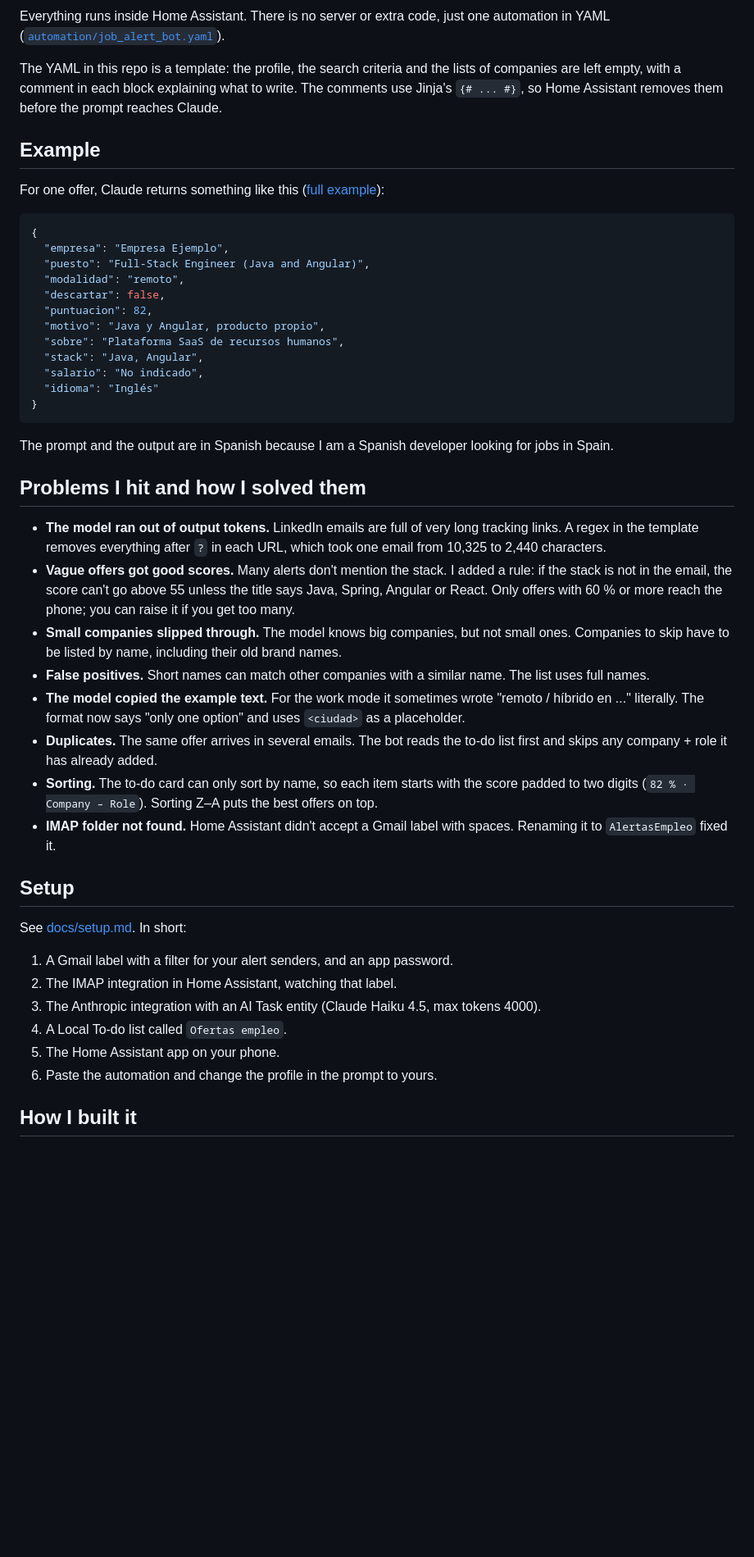
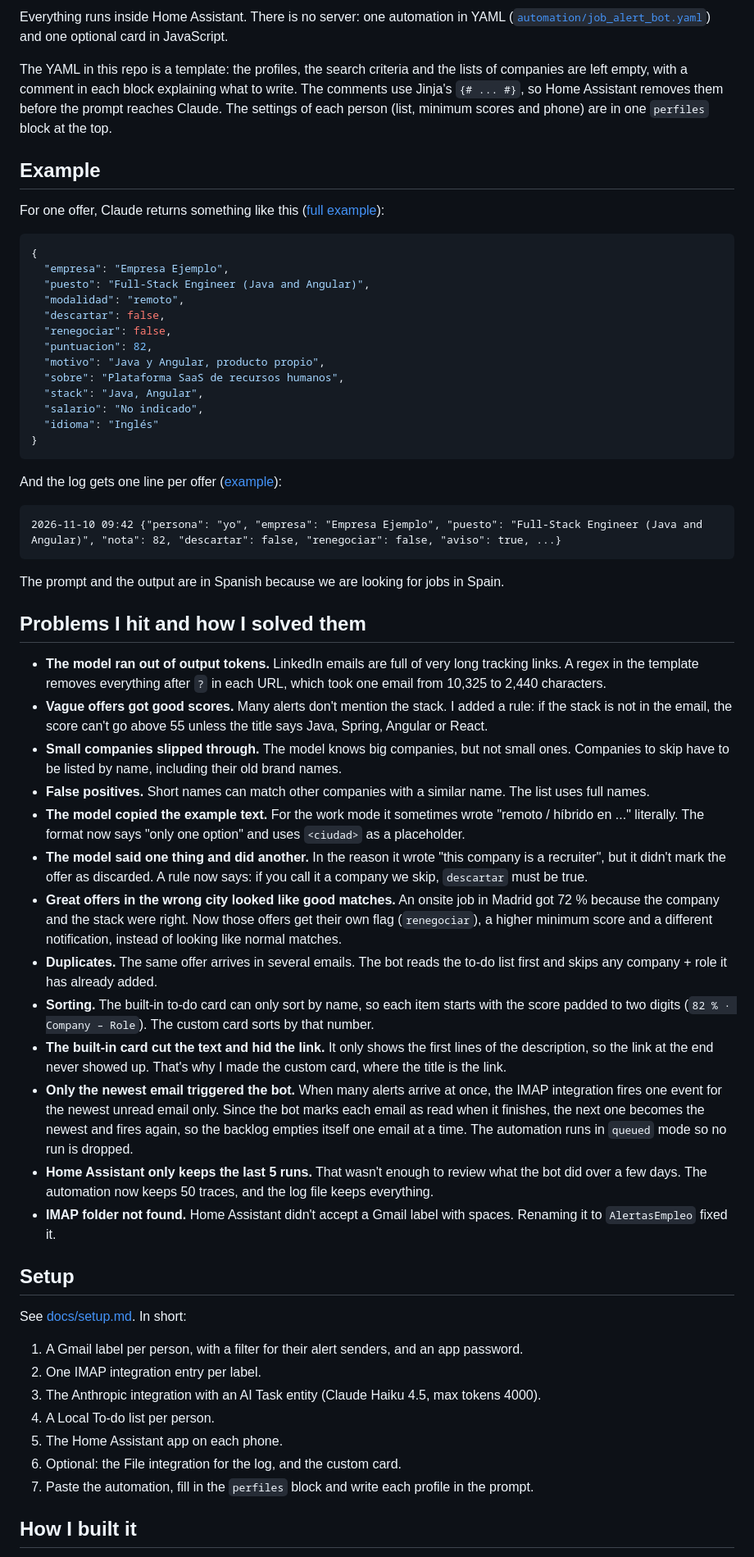
Before and after one commit to josevillar99/ha-job-alert-bot, a Markdown page: README.md, the part around one of its changes. Shown at 82% size. Drawn GitHub-style; blank space fills up the shorter version.

````diff
--- a/README.md
+++ b/README.md
@@ -64,9 +58,9 @@ flowchart LR
     D -->|imap.seen| J[Email marked as read]
 ```
 
-Everything runs inside Home Assistant. There is no server or extra code, just one automation in YAML ([`automation/job_alert_bot.yaml`](automation/job_alert_bot.yaml)).
+Everything runs inside Home Assistant. There is no server: one automation in YAML ([`automation/job_alert_bot.yaml`](automation/job_alert_bot.yaml)) and one optional card in JavaScript.
 
-The YAML in this repo is a template: the profile, the search criteria and the lists of companies are left empty, with a comment in each block explaining what to write. The comments use Jinja's `{# ... #}`, so Home Assistant removes them before the prompt reaches Claude.
+The YAML in this repo is a template: the profiles, the search criteria and the lists of companies are left empty, with a comment in each block explaining what to write. The comments use Jinja's `{# ... #}`, so Home Assistant removes them before the prompt reaches Claude. The settings of each person (list, minimum scores and phone) are in one `perfiles` block at the top.
 
 ## Example
 
@@ -78,6 +72,7 @@ For one offer, Claude returns something like this ([full example](examples/ai_ou
   "puesto": "Full-Stack Engineer (Java and Angular)",
   "modalidad": "remoto",
   "descartar": false,
+  "renegociar": false,
   "puntuacion": 82,
   "motivo": "Java y Angular, producto propio",
   "sobre": "Plataforma SaaS de recursos humanos",
@@ -87,29 +82,41 @@ For one offer, Claude returns something like this ([full example](examples/ai_ou
 }
 ```
 
-The prompt and the output are in Spanish because I am a Spanish developer looking for jobs in Spain.
+And the log gets one line per offer ([example](examples/registro_ejemplo.txt)):
+
+```
+2026-11-10 09:42 {"persona": "yo", "empresa": "Empresa Ejemplo", "puesto": "Full-Stack Engineer (Java and Angular)", "nota": 82, "descartar": false, "renegociar": false, "aviso": true, ...}
+```
+
+The prompt and the output are in Spanish because we are looking for jobs in Spain.
 
 ## Problems I hit and how I solved them
 
 - **The model ran out of output tokens.** LinkedIn emails are full of very long tracking links. A regex in the template removes everything after `?` in each URL, which took one email from 10,325 to 2,440 characters.
-- **Vague offers got good scores.** Many alerts don't mention the stack. I added a rule: if the stack is not in the email, the score can't go above 55 unless the title says Java, Spring, Angular or React. Only offers with 60 % or more reach the phone; you can raise it if you get too many.
+- **Vague offers got good scores.** Many alerts don't mention the stack. I added a rule: if the stack is not in the email, the score can't go above 55 unless the title says Java, Spring, Angular or React.
 - **Small companies slipped through.** The model knows big companies, but not small ones. Companies to skip have to be listed by name, including their old brand names.
 - **False positives.** Short names can match other companies with a similar name. The list uses full names.
 - **The model copied the example text.** For the work mode it sometimes wrote "remoto / híbrido en ..." literally. The format now says "only one option" and uses `<ciudad>` as a placeholder.
+- **The model said one thing and did another.** In the reason it wrote "this company is a recruiter", but it didn't mark the offer as discarded. A rule now says: if you call it a company we skip, `descartar` must be true.
+- **Great offers in the wrong city looked like good matches.** An onsite job in Madrid got 72 % because the company and the stack were right. Now those offers get their own flag (`renegociar`), a higher minimum score and a different notification, instead of looking like normal matches.
 - **Duplicates.** The same offer arrives in several emails. The bot reads the to-do list first and skips any company + role it has already added.
-- **Sorting.** The to-do card can only sort by name, so each item starts with the score padded to two digits (`82 % · Company – Role`). Sorting Z–A puts the best offers on top.
+- **Sorting.** The built-in to-do card can only sort by name, so each item starts with the score padded to two digits (`82 % · Company – Role`). The custom card sorts by that number.
+- **The built-in card cut the text and hid the link.** It only shows the first lines of the description, so the link at the end never showed up. That's why I made the custom card, where the title is the link.
+- **Only the newest email triggered the bot.** When many alerts arrive at once, the IMAP integration fires one event for the newest unread email only. Since the bot marks each email as read when it finishes, the next one becomes the newest and fires again, so the backlog empties itself one email at a time. The automation runs in `queued` mode so no run is dropped.
+- **Home Assistant only keeps the last 5 runs.** That wasn't enough to review what the bot did over a few days. The automation now keeps 50 traces, and the log file keeps everything.
 - **IMAP folder not found.** Home Assistant didn't accept a Gmail label with spaces. Renaming it to `AlertasEmpleo` fixed it.
 
 ## Setup
 
 See [docs/setup.md](docs/setup.md). In short:
 
-1. A Gmail label with a filter for your alert senders, and an app password.
-2. The IMAP integration in Home Assistant, watching that label.
+1. A Gmail label per person, with a filter for their alert senders, and an app password.
+2. One IMAP integration entry per label.
 3. The Anthropic integration with an AI Task entity (Claude Haiku 4.5, max tokens 4000).
-4. A Local To-do list called `Ofertas empleo`.
-5. The Home Assistant app on your phone.
-6. Paste the automation and change the profile in the prompt to yours.
+4. A Local To-do list per person.
+5. The Home Assistant app on each phone.
+6. Optional: the File integration for the log, and the custom card.
+7. Paste the automation, fill in the `perfiles` block and write each profile in the prompt.
 
 ## How I built it
 
````
Also changed, not shown: other parts of README.md (+26 -32 lines), docs/setup.md (+39 -16 lines), docs/images/ofertas-card.png (added), docs/images/todo-list.png (deleted), 7 other files.
